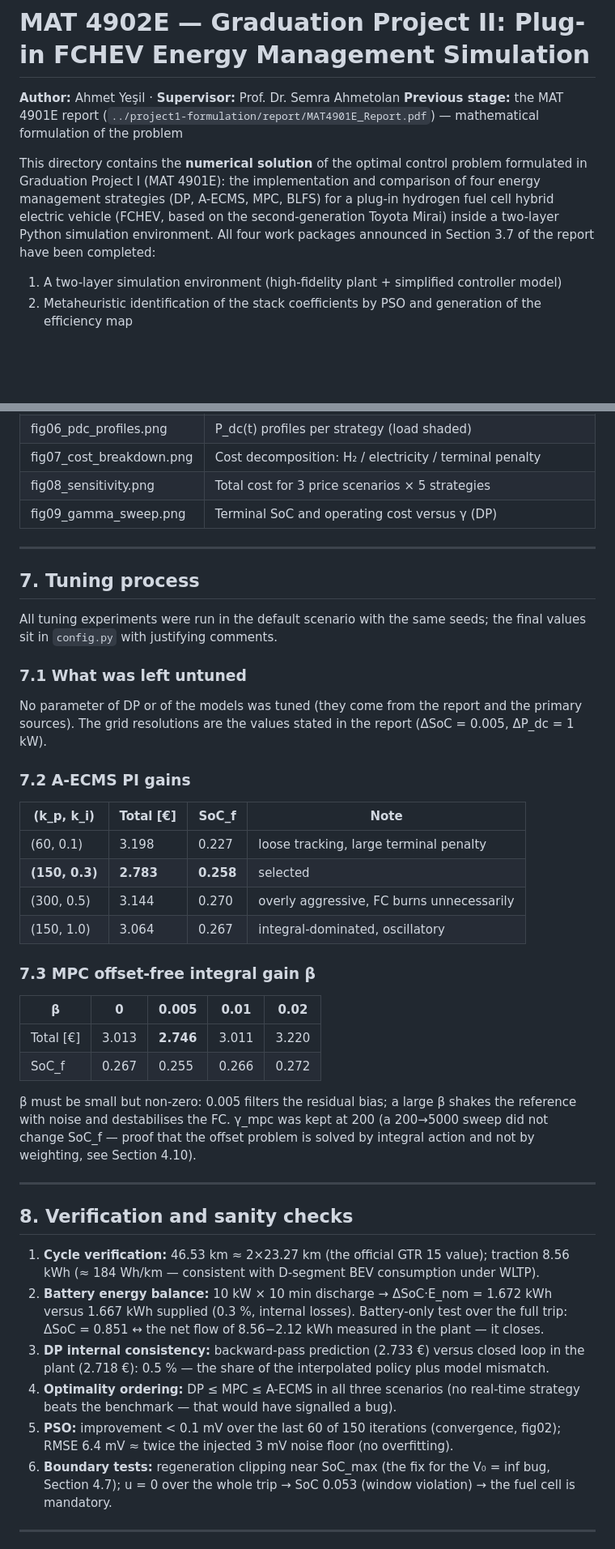
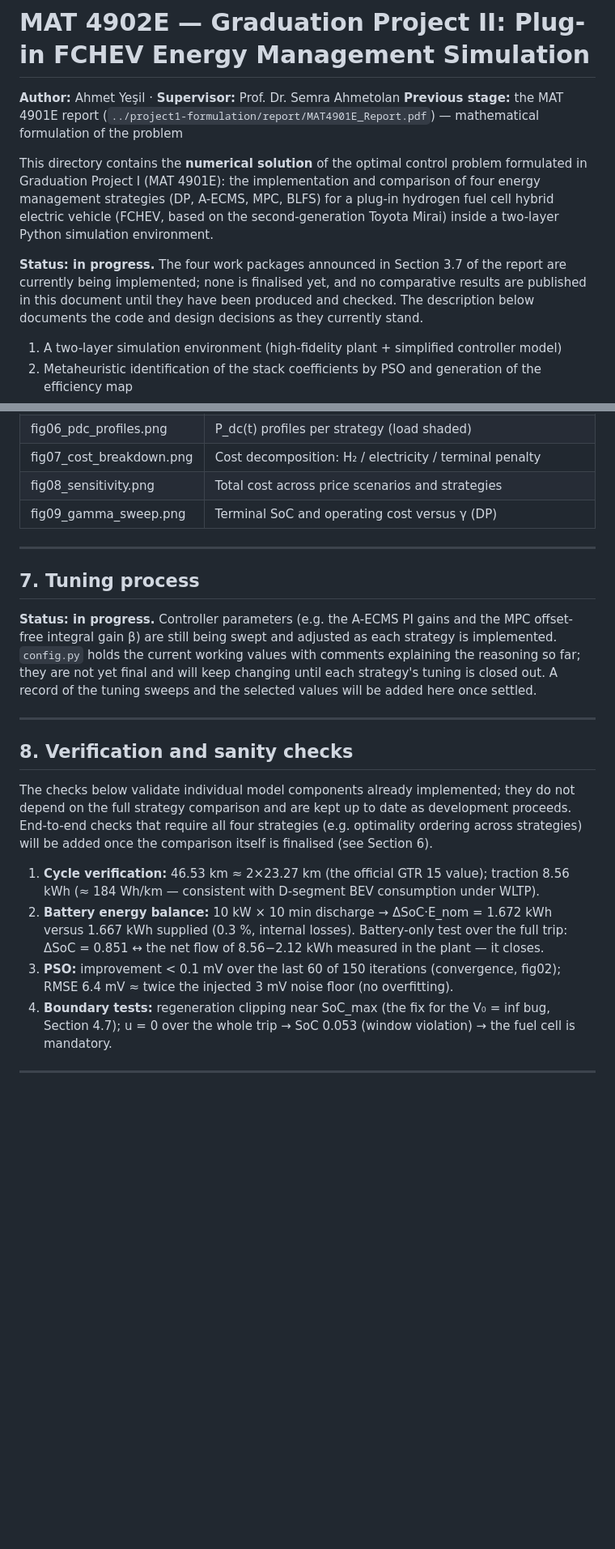
Before and after one commit to helipollon/fchev-energy-management, a Markdown page: project2-simulation/README.md, 2 parts joined by grey strips. Shown at 81% size. Drawn GitHub-style; blank space fills up the shorter version.

```diff
--- a/project2-simulation/README.md
+++ b/project2-simulation/README.md
@@ -7,8 +7,12 @@ This directory contains the **numerical solution** of the optimal control proble
 formulated in Graduation Project I (MAT 4901E): the implementation and comparison of
 four energy management strategies (DP, A-ECMS, MPC, BLFS) for a plug-in hydrogen fuel
 cell hybrid electric vehicle (FCHEV, based on the second-generation Toyota Mirai) inside
-a two-layer Python simulation environment. All four work packages announced in
-Section 3.7 of the report have been completed:
+a two-layer Python simulation environment.
+
+**Status: in progress.** The four work packages announced in Section 3.7 of the report
+are currently being implemented; none is finalised yet, and no comparative results are
+published in this document until they have been produced and checked. The description
+below documents the code and design decisions as they currently stand.
 
 1. A two-layer simulation environment (high-fidelity plant + simplified controller model)
 2. Metaheuristic identification of the stack coefficients by PSO and generation of the efficiency map
@@ -575,58 +536,36 @@ target; above γ = 3000 there is no gain and the cost stiffens.
 | fig06_pdc_profiles.png | P_dc(t) profiles per strategy (load shaded) |
 | fig07_cost_breakdown.png | Cost decomposition: H₂ / electricity / terminal penalty |
-| fig08_sensitivity.png | Total cost for 3 price scenarios × 5 strategies |
+| fig08_sensitivity.png | Total cost across price scenarios and strategies |
 | fig09_gamma_sweep.png | Terminal SoC and operating cost versus γ (DP) |
 
 ---
 
 ## 7. Tuning process
 
-All tuning experiments were run in the default scenario with the same seeds; the final
-values sit in `config.py` with justifying comments.
-
-### 7.1 What was left untuned
-
-No parameter of DP or of the models was tuned (they come from the report and the primary
-sources). The grid resolutions are the values stated in the report
-(ΔSoC = 0.005, ΔP_dc = 1 kW).
-
-### 7.2 A-ECMS PI gains
-
-| (k_p, k_i) | Total [€] | SoC_f | Note |
-|---|---|---|---|
-| (60, 0.1) | 3.198 | 0.227 | loose tracking, large terminal penalty |
-| **(150, 0.3)** | **2.783** | **0.258** | selected |
-| (300, 0.5) | 3.144 | 0.270 | overly aggressive, FC burns unnecessarily |
-| (150, 1.0) | 3.064 | 0.267 | integral-dominated, oscillatory |
-
-### 7.3 MPC offset-free integral gain β
-
-| β | 0 | 0.005 | 0.01 | 0.02 |
-|---|---|---|---|---|
-| Total [€] | 3.013 | **2.746** | 3.011 | 3.220 |
-| SoC_f | 0.267 | 0.255 | 0.266 | 0.272 |
-
-β must be small but non-zero: 0.005 filters the residual bias; a large β shakes the
-reference with noise and destabilises the FC. γ_mpc was kept at 200 (a 200→5000 sweep did
-not change SoC_f — proof that the offset problem is solved by integral action and not by
-weighting, see Section 4.10).
+**Status: in progress.** Controller parameters (e.g. the A-ECMS PI gains and the MPC
+offset-free integral gain β) are still being swept and adjusted as each strategy is
+implemented. `config.py` holds the current working values with comments explaining the
+reasoning so far; they are not yet final and will keep changing until each strategy's
+tuning is closed out. A record of the tuning sweeps and the selected values will be added
+here once settled.
 
 ---
 
 ## 8. Verification and sanity checks
+
+The checks below validate individual model components already implemented; they do not
+depend on the full strategy comparison and are kept up to date as development proceeds.
+End-to-end checks that require all four strategies (e.g. optimality ordering across
+strategies) will be added once the comparison itself is finalised (see Section 6).
 
 1. **Cycle verification:** 46.53 km ≈ 2×23.27 km (the official GTR 15 value);
    traction 8.56 kWh (≈ 184 Wh/km — consistent with D-segment BEV consumption under WLTP).
 2. **Battery energy balance:** 10 kW × 10 min discharge → ΔSoC·E_nom = 1.672 kWh versus
    1.667 kWh supplied (0.3 %, internal losses). Battery-only test over the full trip:
    ΔSoC = 0.851 ↔ the net flow of 8.56−2.12 kWh measured in the plant — it closes.
-3. **DP internal consistency:** backward-pass prediction (2.733 €) versus closed loop in
-   the plant (2.718 €): 0.5 % — the share of the interpolated policy plus model mismatch.
-4. **Optimality ordering:** DP ≤ MPC ≤ A-ECMS in all three scenarios (no real-time
-   strategy beats the benchmark — that would have signalled a bug).
-5. **PSO:** improvement < 0.1 mV over the last 60 of 150 iterations (convergence, fig02);
+3. **PSO:** improvement < 0.1 mV over the last 60 of 150 iterations (convergence, fig02);
    RMSE 6.4 mV ≈ twice the injected 3 mV noise floor (no overfitting).
-6. **Boundary tests:** regeneration clipping near SoC_max (the fix for the V₀ = inf bug,
+4. **Boundary tests:** regeneration clipping near SoC_max (the fix for the V₀ = inf bug,
    Section 4.7); u = 0 over the whole trip → SoC 0.053 (window violation) → the fuel cell
    is mandatory.
 
```
Also changed, not shown: other parts of project2-simulation/README.md (+13 -56 lines), README.md (+6 -27 lines).
